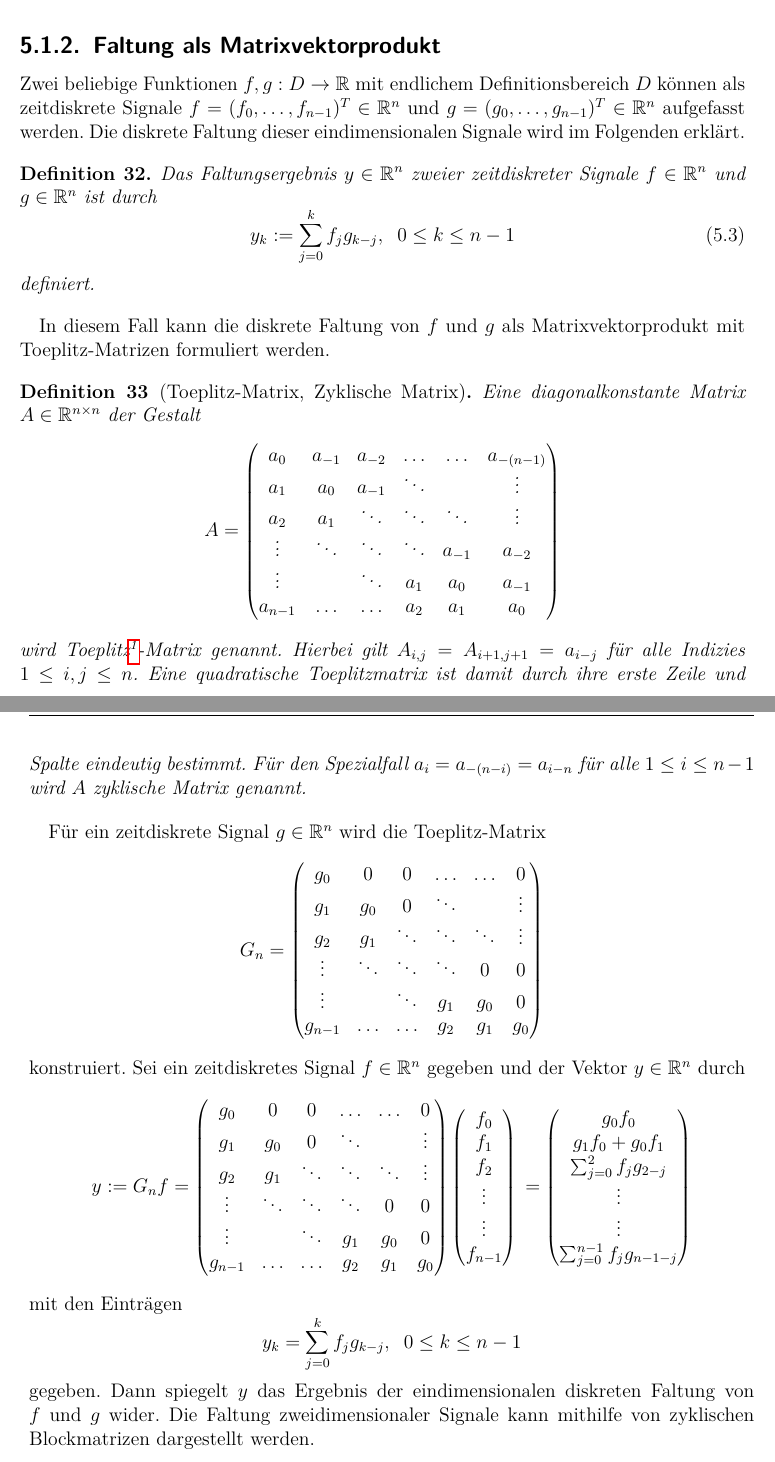
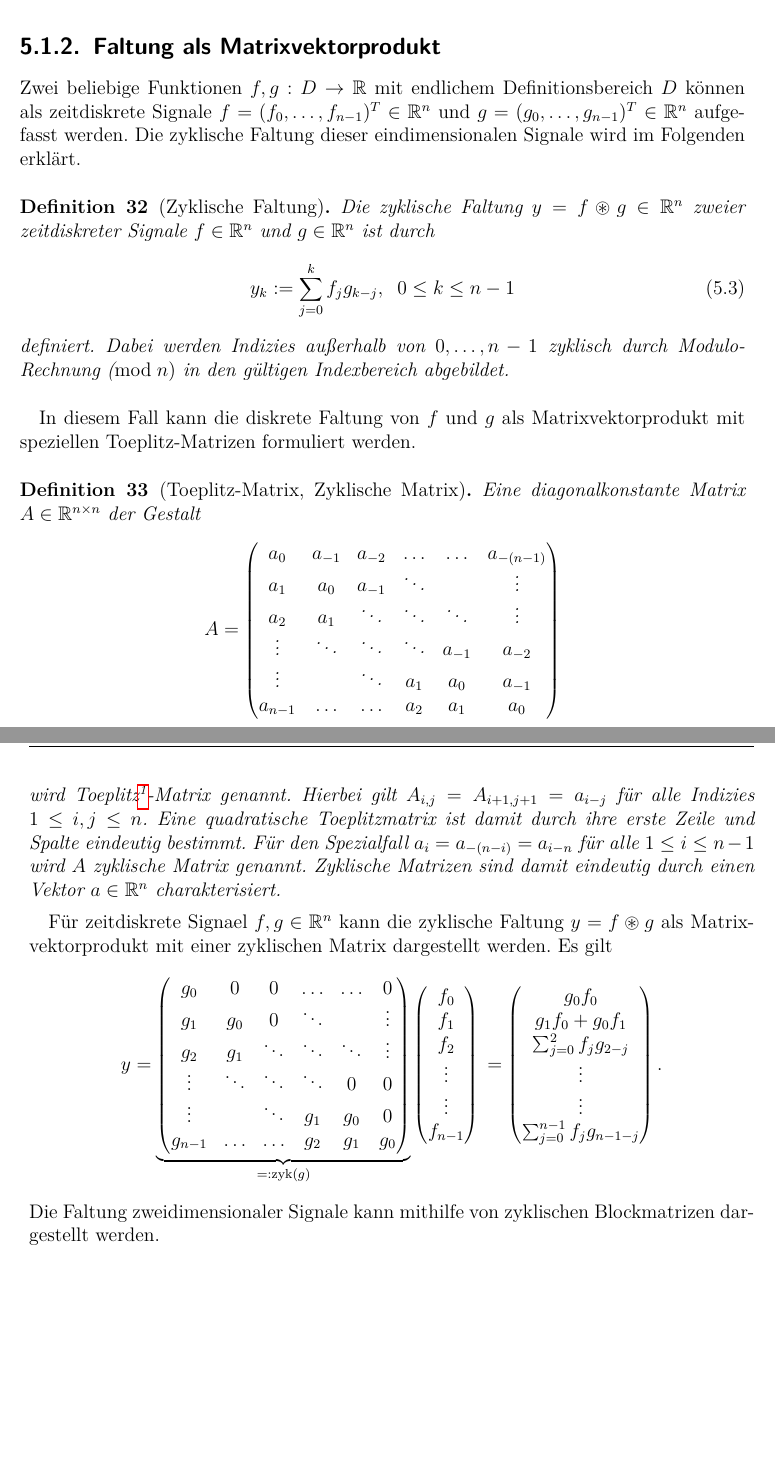
Before and after one commit to baldi181/CNN_in_SQL, a LaTeX thesis (Thesis_mit_Bsp_Biblatex/thesis_mit_Bsp.tex, which reads Thesis_mit_Bsp_Biblatex/chapters/umsetzung_sql.tex): two parts of pages 62 and 63 of 87 before the commit and two parts of pages 62 and 63 of 85 after it, joined at a grey line, cut so that both start at the same text, the shorter picture padded with empty space. Compiled offline with pdfLaTeX.

Commit message:
Add files via upload

```diff
--- a/Thesis_mit_Bsp_Biblatex/chapters/umsetzung_sql.tex
+++ b/Thesis_mit_Bsp_Biblatex/chapters/umsetzung_sql.tex
@@ -52,17 +52,17 @@ TODO Grafik ergebnis erklären + Code.
 \subsection{Faltung als Matrixvektorprodukt}
 \label{abs:conv_using_sparse}
 Zwei beliebige Funktionen $f,g: D \rightarrow \mathbb{R}$ mit endlichem Definitionsbereich $D$ können als zeitdiskrete Signale $f=(f_0, \ldots, f_{n-1})^T \in \mathbb{R}^{n}$ und $g=(g_0, \ldots, g_{n-1})^T \in \mathbb{R}^{n}$ aufgefasst werden. %Durch das Fortsetzen mit Nullen besitzen die Vektoren $f$ und $g$ die gleiche Länge.
-Die diskrete Faltung dieser eindimensionalen Signale wird im Folgenden erklärt.
+Die zyklische Faltung dieser eindimensionalen Signale wird im Folgenden erklärt.
 
-\begin{defi}
+\begin{defi}[Zyklische Faltung]
     \label{def:cycconv}
-    Das Faltungsergebnis $y \in \RR^{n}$ zweier zeitdiskreter Signale $f \in \RR^n$ und $g \in \RR^n$ ist durch
+    Die zyklische Faltung $y=f \circledast g \in \RR^{n}$ zweier zeitdiskreter Signale $f \in \RR^n$ und $g \in \RR^n$ ist durch
     \begin{equation}
         y_k:=\sum_{j=0}^{k} f_j g_{k-j}, \; \; 0 \leq k \leq n-1
     \end{equation}
-    definiert.
+    definiert. Dabei werden Indizies außerhalb von $0, \ldots, n-1$ zyklisch durch Modulo-Rechnung ($\mathrm{mod} \; n)$ in den gültigen Indexbereich abgebildet.
 \end{defi}
-In diesem Fall kann die diskrete Faltung von $f$ und $g$ als Matrixvektorprodukt mit Toeplitz-Matrizen formuliert werden.
+In diesem Fall kann die diskrete Faltung von $f$ und $g$ als Matrixvektorprodukt mit speziellen Toeplitz-Matrizen formuliert werden.
 
 \begin{defi}[Toeplitz-Matrix, Zyklische Matrix]
     \label{def:toeplitzM}
@@ -78,7 +78,7 @@ In diesem Fall kann die diskrete Faltung von $f$ und $g$ als Matrixvektorprodukt
         a_{n-1} &\ldots &\ldots &a_{2} &a_{1} &a_0
     \end{pmatrix}
 \end{equation*}
-    wird Toeplitz\footnote{Otto Toeplitz 1881-1940}-Matrix genannt. Hierbei gilt $A_{i,j}=A_{i+1,j+1}=a_{i-j}$ für alle Indizies $1 \leq i, j \leq n$. Eine quadratische Toeplitzmatrix ist damit durch ihre erste Zeile und Spalte eindeutig bestimmt. Für den Spezialfall $a_i=a_{-(n-i)}=a_{i-n}$ für alle $1 \leq i \leq n-1$ wird $A$ zyklische Matrix genannt.
+    wird Toeplitz\footnote{Otto Toeplitz 1881-1940}-Matrix genannt. Hierbei gilt $A_{i,j}=A_{i+1,j+1}=a_{i-j}$ für alle Indizies $1 \leq i, j \leq n$. Eine quadratische Toeplitzmatrix ist damit durch ihre erste Zeile und Spalte eindeutig bestimmt. Für den Spezialfall $a_i=a_{-(n-i)}=a_{i-n}$ für alle $1 \leq i \leq n-1$ wird $A$ zyklische Matrix genannt. Zyklische Matrizen sind damit eindeutig durch einen Vektor $a \in \RR^n$ charakterisiert.
 \end{defi}
 
 %\begin{defi}[Zyklische Matrix, vgl. Gray\cite{gray2006toeplitz}]
@@ -97,27 +97,16 @@ In diesem Fall kann die diskrete Faltung von $f$ und $g$ als Matrixvektorprodukt
    % besitzt.
 %\end{defi}
 
-Für ein zeitdiskrete Signal $g \in \mathbb{R}^{n}$ wird die Toeplitz-Matrix
+Für zeitdiskrete Signael $f,g \in \mathbb{R}^{n}$ kann die zyklische Faltung $y=f \circledast g$ als Matrixvektorprodukt mit einer zyklischen Matrix dargestellt werden. Es gilt
 \begin{equation*}
-    G_n=\begin{pmatrix}
+    y=\underbrace{\begin{pmatrix}
         g_0 & 0 &0 &\ldots &\ldots &0 \\
         g_1 & g_0 &0 &\ddots & &\vdots \\
         g_2 & g_1 &\ddots &\ddots &\ddots &\vdots\\
         \vdots & \ddots &\ddots &\ddots &0 &0\\
         \vdots & &\ddots &g_1 &g_0 &0 \\
         g_{n-1} &\ldots &\ldots &g_{2} &g_{1} &g_0
-    \end{pmatrix}
-\end{equation*}
-konstruiert. Sei ein zeitdiskretes Signal $f \in \RR^{n}$ gegeben und der Vektor $y \in \RR^n$ durch
-\begin{equation*}
-    y:=G_n f =\begin{pmatrix}
-        g_0 & 0 &0 &\ldots &\ldots &0 \\
-        g_1 & g_0 &0 &\ddots & &\vdots \\
-        g_2 & g_1 &\ddots &\ddots &\ddots &\vdots\\
-        \vdots & \ddots &\ddots &\ddots &0 &0\\
-        \vdots & &\ddots &g_1 &g_0 &0 \\
-        g_{n-1} &\ldots &\ldots &g_{2} &g_{1} &g_0
-    \end{pmatrix}
+    \end{pmatrix}}_{=:\mathrm{zyk}(g)}
     \begin{pmatrix}
         f_0 \\
         f_1 \\
@@ -133,14 +122,9 @@ konstruiert. Sei ein zeitdiskretes Signal $f \in \RR^{n}$ gegeben und der Vektor
         \vdots \\
         \vdots \\
         \sum_{j=0}^{n-1} f_j g_{n-1-j}
-    \end{pmatrix}
+    \end{pmatrix}.
 \end{equation*}
-mit den Einträgen
-\begin{equation*}
-   y_k=\sum_{j=0}^k f_j g_{k-j}, \; \; 0 \leq k \leq n-1
-\end{equation*}
-gegeben.
-Dann spiegelt $y$ das Ergebnis der eindimensionalen diskreten Faltung von $f$ und $g$ wider. Die Faltung zweidimensionaler Signale kann mithilfe von zyklischen Blockmatrizen dargestellt werden.
+Die Faltung zweidimensionaler Signale kann mithilfe von zyklischen Blockmatrizen dargestellt werden.
     %Matrix im Vektor $f$. Sei weiter $g \in \mathbb{R}^{n}$. Dann lässt sich mit
 %\begin{equation*}
  %       (F g)_k=\sum_{j=0}^{n-1}  f_{k-j} g_j,  \; \; k=0, \ldots, n-1
```
Also changed, not shown: Thesis_mit_Bsp_Biblatex/chapters/kap_cnn.tex (+14 -5 lines), Thesis_mit_Bsp_Biblatex/thesis_mit_Bsp.pdf, Thesis_mit_Bsp_Biblatex/chapters/umsetzung_sql.tex (12 more changed lines), 6 other files.
